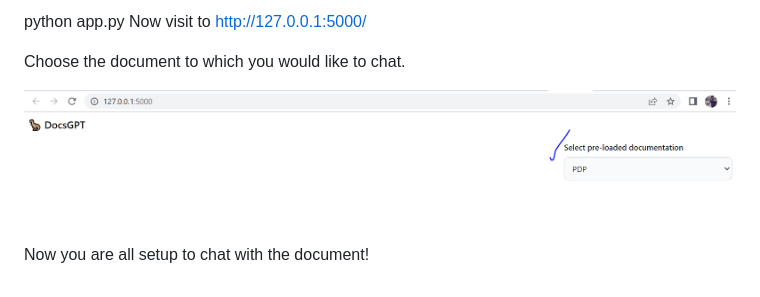
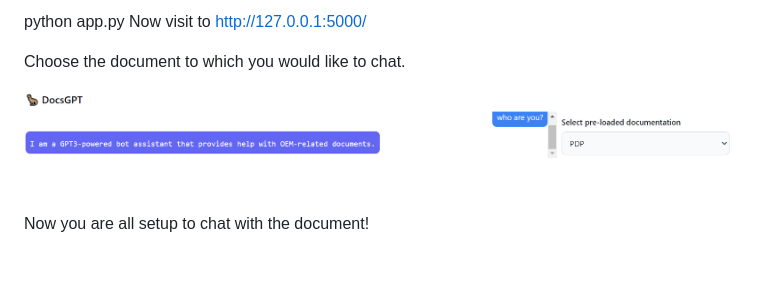
Before and after one commit to senthilkumarimuth/DocsGPT_Openai, a Markdown page: README.md, the part around the change. Rendered like a GitHub page; pictures changed too: readme_files/206d5169-f176-4005-a23a-fa1616db744f.png (deleted), readme_files/webui.png (added).

```diff
--- a/README.md
+++ b/README.md
@@ -42,6 +42,6 @@ Now visit to http://127.0.0.1:5000/
 
 Choose the document to which you would like to chat.
 
-![Alt text](./readme_files/206d5169-f176-4005-a23a-fa1616db744f.png?raw=true "web ui")
+![Alt text](./readme_files/webui.png?raw=true "web ui")
 
 Now you are all setup to chat with the document!
```
Also changed, not shown: 2 other files.
